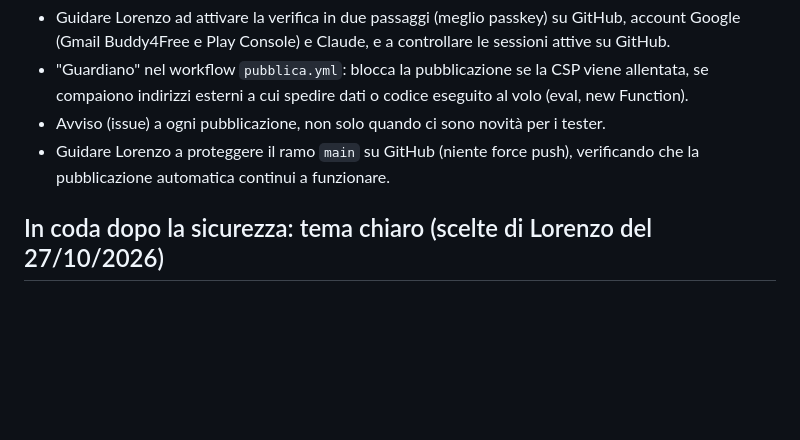
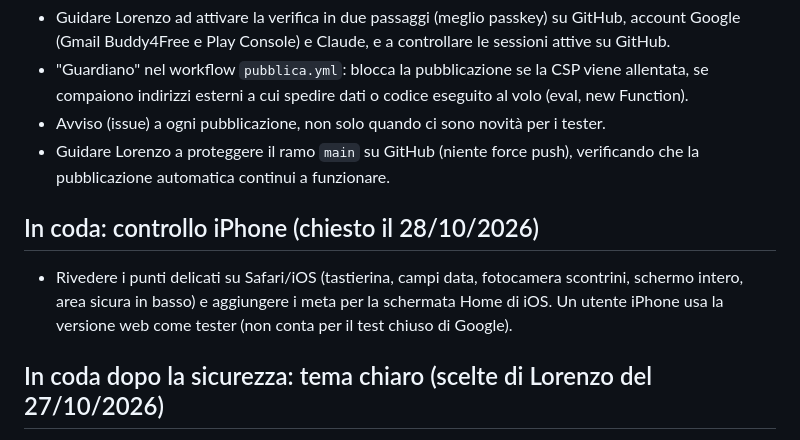
Before and after one commit to buddy4free/risparmio, a Markdown page: CLAUDE.md, the part around the change. Rendered like a GitHub page; blank space fills up the shorter version.

Commit message:
Coda: controllo iPhone
Co-Authored-By: Claude Opus 5.5 <noreply@anthropic.com>
Claude-Session: https://claude.ai/code/session_01EGt968hEfMgShugeLB3Bi2

```diff
--- a/CLAUDE.md
+++ b/CLAUDE.md
@@ -25,6 +25,9 @@ Ordine deciso con Lorenzo: 1) verifica in due passaggi sui suoi account (15 minu
 - Avviso (issue) a ogni pubblicazione, non solo quando ci sono novità per i tester.
 - Guidare Lorenzo a proteggere il ramo `main` su GitHub (niente force push), verificando che la pubblicazione automatica continui a funzionare.
 
+## In coda: controllo iPhone (chiesto il 28/10/2026)
+- Rivedere i punti delicati su Safari/iOS (tastierina, campi data, fotocamera scontrini, schermo intero, area sicura in basso) e aggiungere i meta per la schermata Home di iOS. Un utente iPhone usa la versione web come tester (non conta per il test chiuso di Google).
+
 ## In coda dopo la sicurezza: tema chiaro (scelte di Lorenzo del 27/10/2026)
 - Opzione in Impostazioni → Visualizzazione: Scuro / Chiaro / Come il telefono; predefinito Scuro (per i tester non cambia nulla finché non scelgono).
 - Chiaro: sfondo bianco caldo (#F5F4EF), schede bianche con bordo leggero, testo quasi nero; giallo Buddy4Free per pulsanti, + e bordo della scheda principale; verdi/arancioni/rossi un po' più scuri.
```
